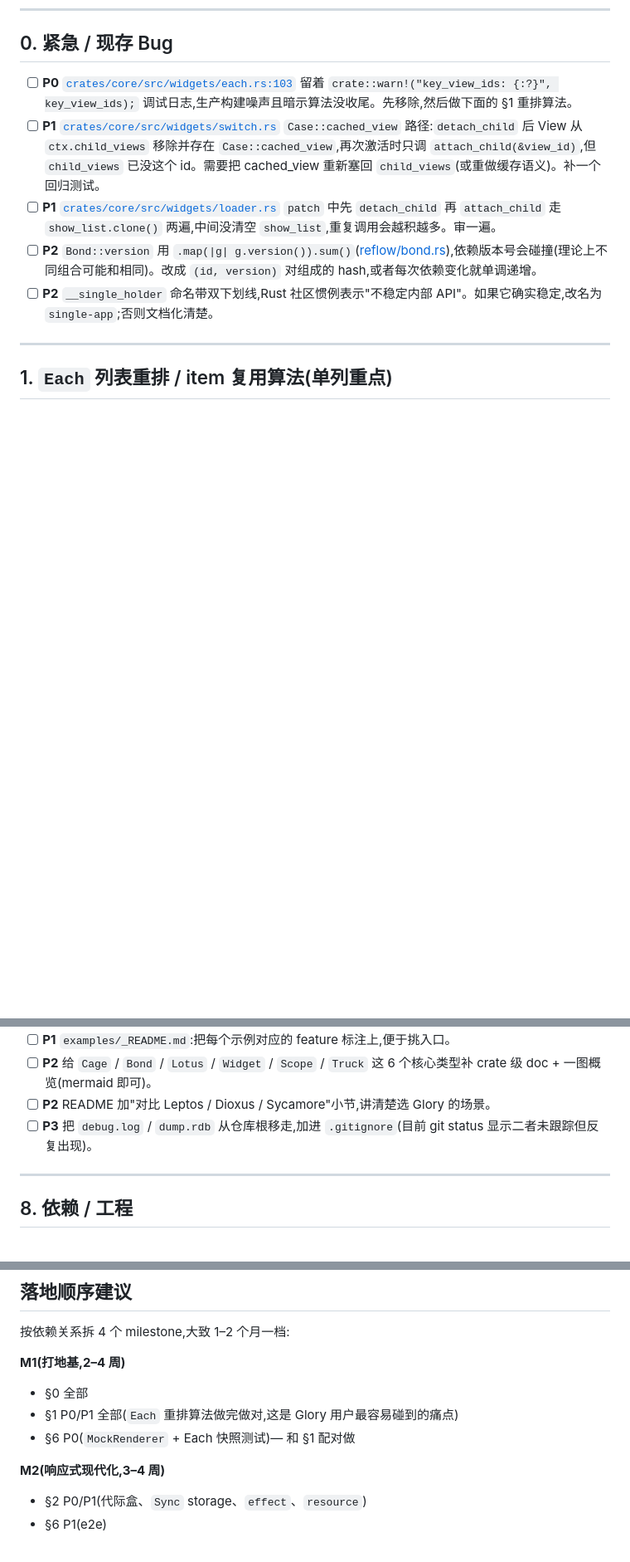
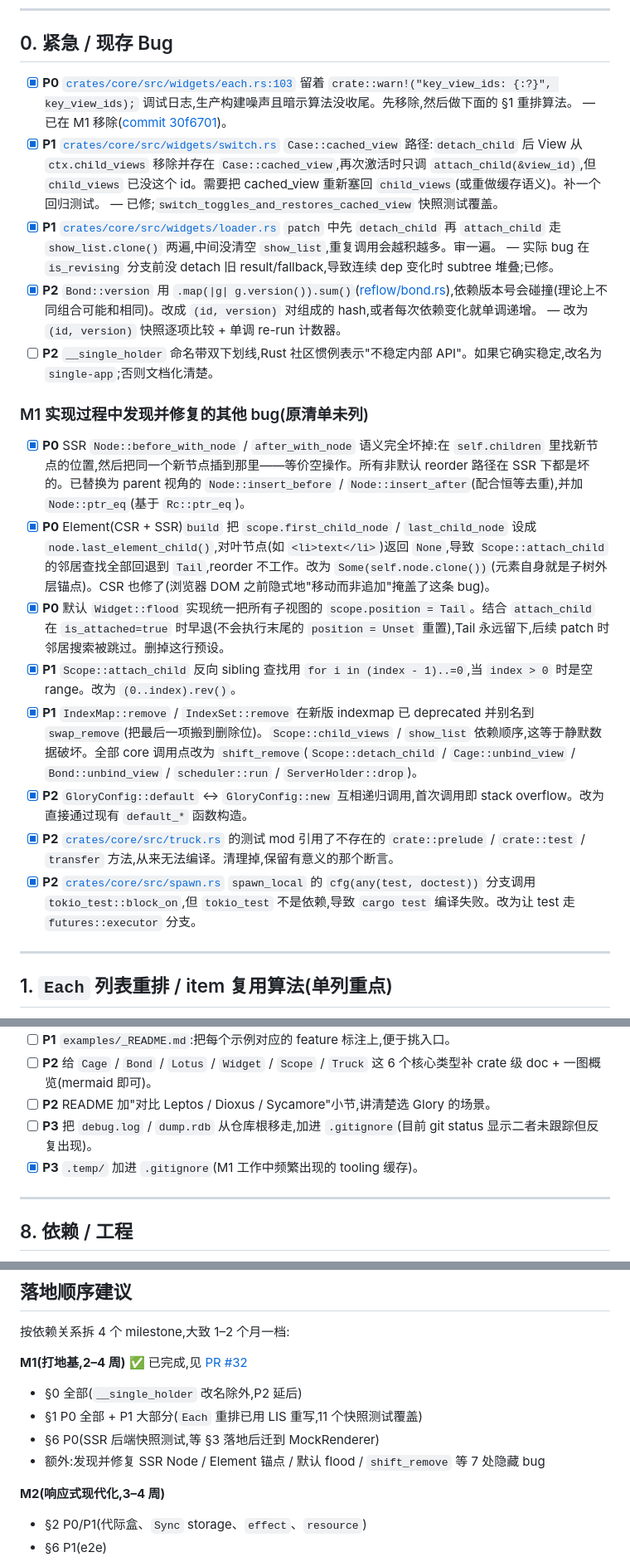
Before and after one commit to glory-rs/glory, a Markdown page: _todos.md, 3 parts joined by grey strips. Shown at 83% size. Rendered like a GitHub page; blank space fills up the shorter version.

```diff
--- a/_todos.md
+++ b/_todos.md
@@ -11,11 +11,22 @@
 
 ## 0. 紧急 / 现存 Bug
 
-- [ ] **P0** [`crates/core/src/widgets/each.rs:103`](crates/core/src/widgets/each.rs) 留着 `crate::warn!("key_view_ids: {:?}", key_view_ids);` 调试日志,生产构建噪声且暗示算法没收尾。先移除,然后做下面的 §1 重排算法。
-- [ ] **P1** [`crates/core/src/widgets/switch.rs`](crates/core/src/widgets/switch.rs) `Case::cached_view` 路径:`detach_child` 后 View 从 `ctx.child_views` 移除并存在 `Case::cached_view`,再次激活时只调 `attach_child(&view_id)`,但 `child_views` 已没这个 id。需要把 cached_view 重新塞回 `child_views`(或重做缓存语义)。补一个回归测试。
-- [ ] **P1** [`crates/core/src/widgets/loader.rs`](crates/core/src/widgets/loader.rs) `patch` 中先 `detach_child` 再 `attach_child` 走 `show_list.clone()` 两遍,中间没清空 `show_list`,重复调用会越积越多。审一遍。
-- [ ] **P2** `Bond::version` 用 `.map(|g| g.version()).sum()`([reflow/bond.rs](crates/core/src/reflow/bond.rs)),依赖版本号会碰撞(理论上不同组合可能和相同)。改成 `(id, version)` 对组成的 hash,或者每次依赖变化就单调递增。
+- [x] **P0** [`crates/core/src/widgets/each.rs:103`](crates/core/src/widgets/each.rs) 留着 `crate::warn!("key_view_ids: {:?}", key_view_ids);` 调试日志,生产构建噪声且暗示算法没收尾。先移除,然后做下面的 §1 重排算法。 — 已在 M1 移除([commit 30f6701](https://github.com/glory-rs/glory/pull/32))。
+- [x] **P1** [`crates/core/src/widgets/switch.rs`](crates/core/src/widgets/switch.rs) `Case::cached_view` 路径:`detach_child` 后 View 从 `ctx.child_views` 移除并存在 `Case::cached_view`,再次激活时只调 `attach_child(&view_id)`,但 `child_views` 已没这个 id。需要把 cached_view 重新塞回 `child_views`(或重做缓存语义)。补一个回归测试。 — 已修;`switch_toggles_and_restores_cached_view` 快照测试覆盖。
+- [x] **P1** [`crates/core/src/widgets/loader.rs`](crates/core/src/widgets/loader.rs) `patch` 中先 `detach_child` 再 `attach_child` 走 `show_list.clone()` 两遍,中间没清空 `show_list`,重复调用会越积越多。审一遍。 — 实际 bug 在 `is_revising` 分支前没 detach 旧 result/fallback,导致连续 dep 变化时 subtree 堆叠;已修。
+- [x] **P2** `Bond::version` 用 `.map(|g| g.version()).sum()`([reflow/bond.rs](crates/core/src/reflow/bond.rs)),依赖版本号会碰撞(理论上不同组合可能和相同)。改成 `(id, version)` 对组成的 hash,或者每次依赖变化就单调递增。 — 改为 `(id, version)` 快照逐项比较 + 单调 re-run 计数器。
 - [ ] **P2** `__single_holder` 命名带双下划线,Rust 社区惯例表示"不稳定内部 API"。如果它确实稳定,改名为 `single-app`;否则文档化清楚。
+
+### M1 实现过程中发现并修复的其他 bug(原清单未列)
+
+- [x] **P0** SSR `Node::before_with_node` / `after_with_node` 语义完全坏掉:在 `self.children` 里找新节点的位置,然后把同一个新节点插到那里——等价空操作。所有非默认 reorder 路径在 SSR 下都是坏的。已替换为 parent 视角的 `Node::insert_before` / `Node::insert_after`(配合恒等去重),并加 `Node::ptr_eq`(基于 `Rc::ptr_eq`)。
+- [x] **P0** Element(CSR + SSR)`build` 把 `scope.first_child_node` / `last_child_node` 设成 `node.last_element_child()`,对叶节点(如 `<li>text</li>`)返回 `None`,导致 `Scope::attach_child` 的邻居查找全部回退到 `Tail`,reorder 不工作。改为 `Some(self.node.clone())`(元素自身就是子树外层锚点)。CSR 也修了(浏览器 DOM 之前隐式地"移动而非追加"掩盖了这条 bug)。
+- [x] **P0** 默认 `Widget::flood` 实现统一把所有子视图的 `scope.position = Tail`。结合 `attach_child` 在 `is_attached=true` 时早退(不会执行末尾的 `position = Unset` 重置),Tail 永远留下,后续 patch 时邻居搜索被跳过。删掉这行预设。
+- [x] **P1** `Scope::attach_child` 反向 sibling 查找用 `for i in (index - 1)..=0`,当 `index > 0` 时是空 range。改为 `(0..index).rev()`。
+- [x] **P1** `IndexMap::remove` / `IndexSet::remove` 在新版 indexmap 已 deprecated 并别名到 `swap_remove`(把最后一项搬到删除位)。`Scope::child_views` / `show_list` 依赖顺序,这等于静默数据破坏。全部 core 调用点改为 `shift_remove`(`Scope::detach_child` / `Cage::unbind_view` / `Bond::unbind_view` / `scheduler::run` / `ServerHolder::drop`)。
+- [x] **P2** `GloryConfig::default` ↔ `GloryConfig::new` 互相递归调用,首次调用即 stack overflow。改为直接通过现有 `default_*` 函数构造。
+- [x] **P2** [`crates/core/src/truck.rs`](crates/core/src/truck.rs) 的测试 mod 引用了不存在的 `crate::prelude` / `crate::test` / `transfer` 方法,从来无法编译。清理掉,保留有意义的那个断言。
+- [x] **P2** [`crates/core/src/spawn.rs`](crates/core/src/spawn.rs) `spawn_local` 的 `cfg(any(test, doctest))` 分支调用 `tokio_test::block_on`,但 `tokio_test` 不是依赖,导致 `cargo test` 编译失败。改为让 test 走 `futures::executor` 分支。
 
 ---
 
@@ -154,6 +166,7 @@ let lis = longest_increasing_subseq_of(reused.iter().filter_map(|x| *x));
 - [ ] **P2** 给 `Cage` / `Bond` / `Lotus` / `Widget` / `Scope` / `Truck` 这 6 个核心类型补 crate 级 doc + 一图概览(mermaid 即可)。
 - [ ] **P2** README 加"对比 Leptos / Dioxus / Sycamore"小节,讲清楚选 Glory 的场景。
 - [ ] **P3** 把 `debug.log` / `dump.rdb` 从仓库根移走,加进 `.gitignore`(目前 git status 显示二者未跟踪但反复出现)。
+- [x] **P3** `.temp/` 加进 `.gitignore`(M1 工作中频繁出现的 tooling 缓存)。
 
 ---
 
@@ -169,10 +182,11 @@ let lis = longest_increasing_subseq_of(reused.iter().filter_map(|x| *x));
 
 按依赖关系拆 4 个 milestone,大致 1–2 个月一档:
 
-**M1(打地基,2–4 周)**
-- §0 全部
-- §1 P0/P1 全部(`Each` 重排算法做完做对,这是 Glory 用户最容易碰到的痛点)
-- §6 P0(`MockRenderer` + Each 快照测试)— 和 §1 配对做
+**M1(打地基,2–4 周)** ✅ 已完成,见 [PR #32](https://github.com/glory-rs/glory/pull/32)
+- §0 全部(`__single_holder` 改名除外,P2 延后)
+- §1 P0 全部 + P1 大部分(`Each` 重排已用 LIS 重写,11 个快照测试覆盖)
+- §6 P0(SSR 后端快照测试,等 §3 落地后迁到 MockRenderer)
+- 额外:发现并修复 SSR Node / Element 锚点 / 默认 flood / `shift_remove` 等 7 处隐藏 bug
 
 **M2(响应式现代化,3–4 周)**
 - §2 P0/P1(代际盒、`Sync` storage、`effect`、`resource`)
```
Also changed, not shown: other parts of _todos.md (+12 -11 lines).
